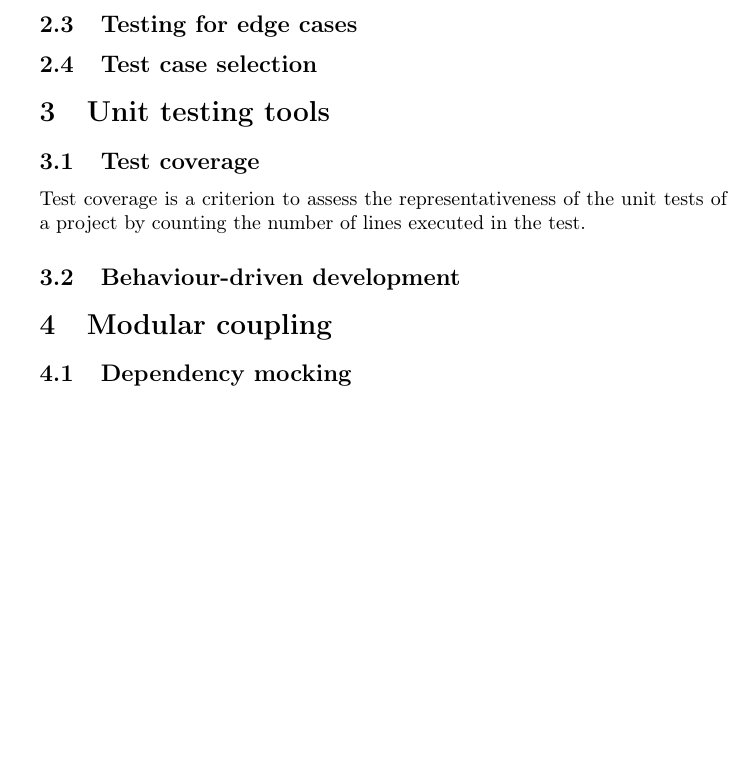
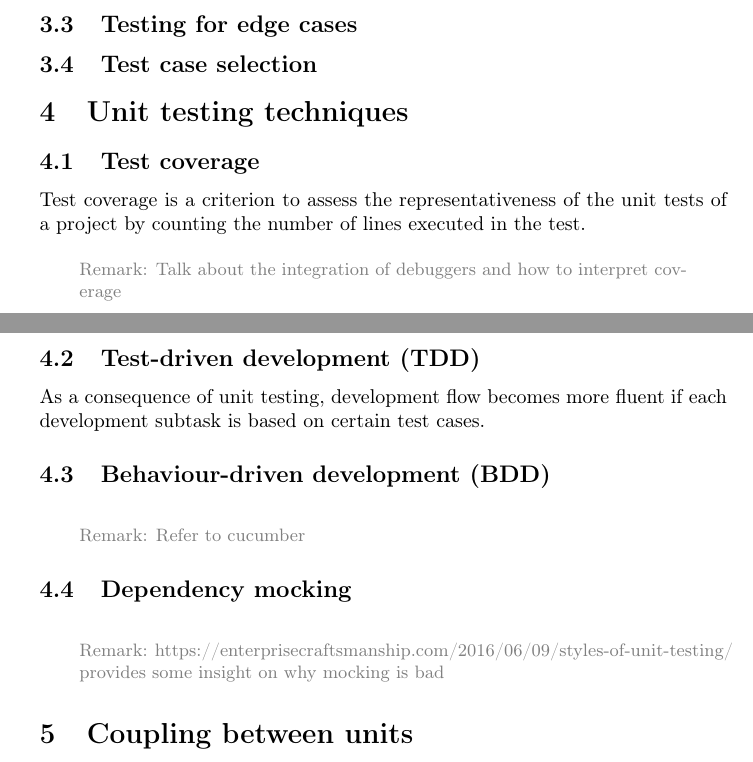
Before and after one commit to SOF3/comp2123-project, a LaTeX paper (report.tex, which reads commands.tex): part of page 3 of 3 before the commit and two parts of pages 3 and 4 of 4 after it, the two joined at a grey line, cut so that both start at the same text, the shorter picture padded with empty space. Compiled offline with pdfLaTeX.

Commit message:
Commands tweaks

```diff
--- a/commands.tex
+++ b/commands.tex
@@ -29,3 +34,9 @@
 	tabsize=4,
 	language=C++
 }
+
+\def\rem #1 {\textcolor{remColor}{
+	\begin{addmargin}{2em}
+	\small{Remark: #1}
+	\end{addmargin}
+}}
--- a/report.tex
+++ b/report.tex
@@ -39,16 +46,22 @@ The \texttt{ASSERT\_EQUAL} macro function would compare the result of \texttt{fo
 
 \subsection{Test case selection}
 
-\section{Unit testing tools}
+\section{Unit testing techniques}
 \subsection{Test coverage}
 Test coverage is a criterion to assess the representativeness of the unit tests of a project by counting the number of lines executed in the test.
 
-\subsection{Behaviour-driven development}
+\rem{Talk about the integration of debuggers and how to interpret coverage}
+
+\subsection{Test-driven development (TDD)}
+As a consequence of unit testing, development flow becomes more fluent if each development subtask is based on certain test cases.
+
+\subsection{Behaviour-driven development (BDD)}
+
 \rem{Refer to cucumber}
-
-\section{Modular coupling}
 
 \subsection{Dependency mocking}
 \rem{https://enterprisecraftsmanship.com/2016/06/09/styles-of-unit-testing/ provides some insight on why mocking is bad}
 
+\section{Coupling between units}
+
 \end{document}
```
Also changed, not shown: commands.tex (11 more changed lines), report.tex (9 more changed lines), 1 other file.
